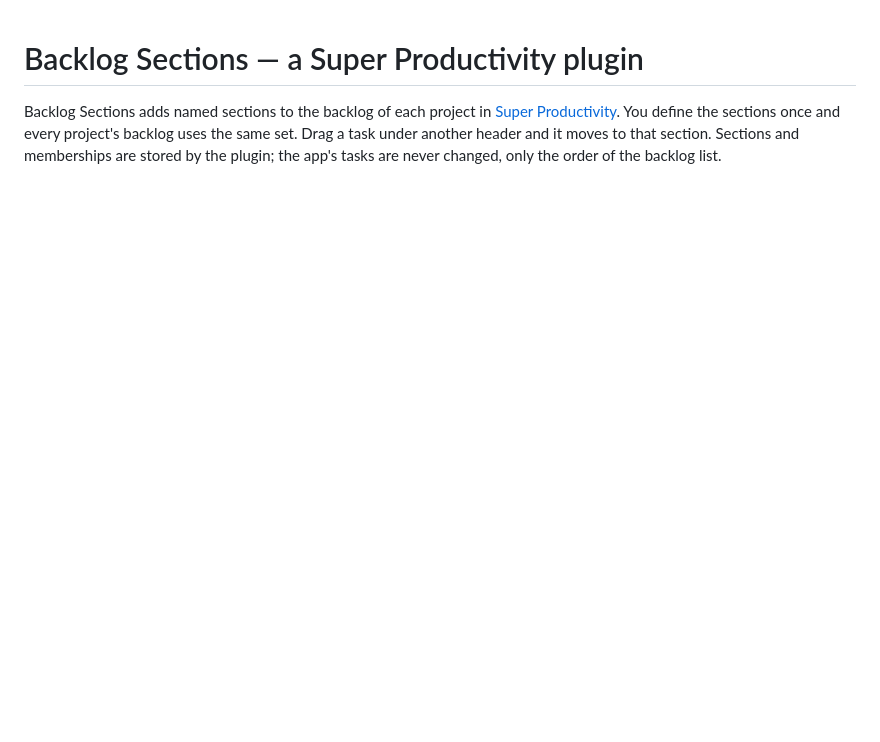
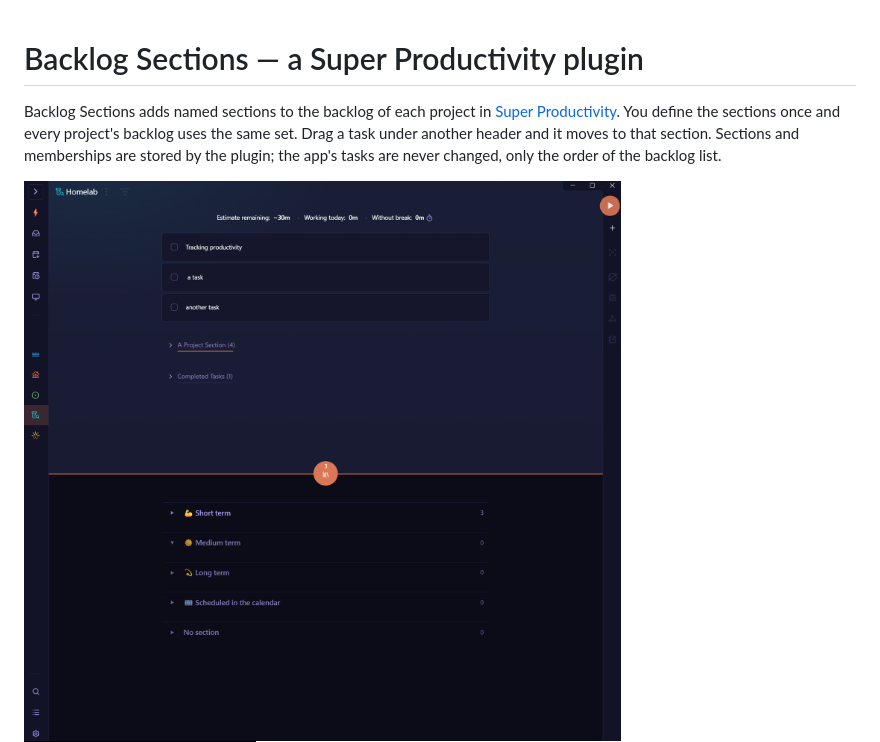
Before and after one commit to roosmsg/sp-backlog-sections, a Markdown page: README.md, the part around the change. Rendered like a GitHub page; pictures changed too: docs/overview.png (added); blank space fills up the shorter version.

Commit message:
Show the plugin in a full project window as the first screenshot
Co-Authored-By: Claude Opus 5 (1M context) <noreply@anthropic.com>

```diff
--- a/README.md
+++ b/README.md
@@ -1,6 +1,8 @@
 # Backlog Sections — a Super Productivity plugin
 
 Backlog Sections adds named sections to the backlog of each project in [Super Productivity](https://github.com/super-productivity/super-productivity). You define the sections once and every project's backlog uses the same set. Drag a task under another header and it moves to that section. Sections and memberships are stored by the plugin; the app's tasks are never changed, only the order of the backlog list.
+
+<img src="docs/overview.png" alt="A project in Super Productivity: the task list above the divider, and below it the backlog with headers for Short term, Medium term, Long term, Scheduled in the calendar and No section, each showing its task count" width="720">
 
 <img src="docs/backlog.png" alt="A project backlog showing the four standard sections — Short term, Medium term, Long term and Scheduled in the calendar — plus No section, each collapsed and showing its task count" width="300">
 
```
